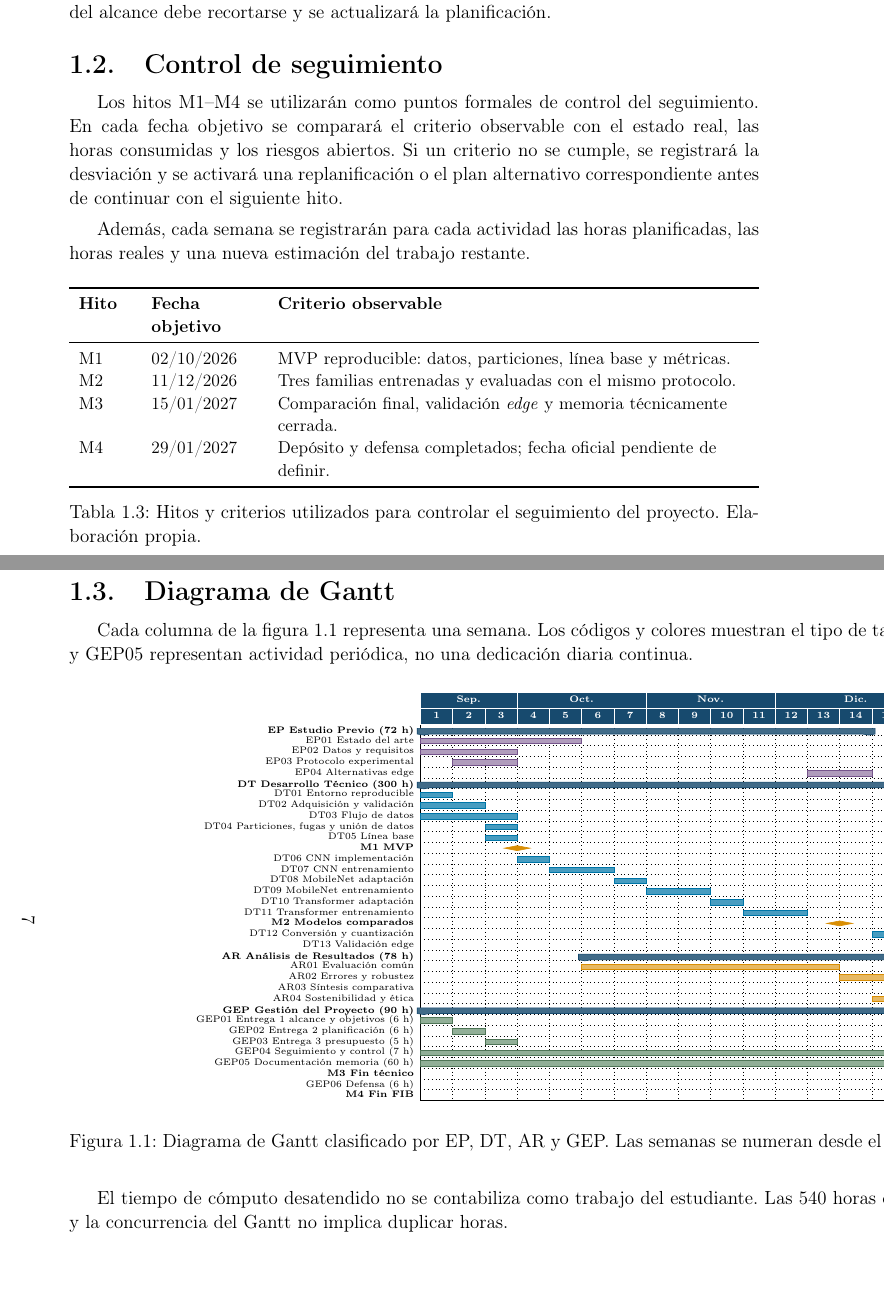
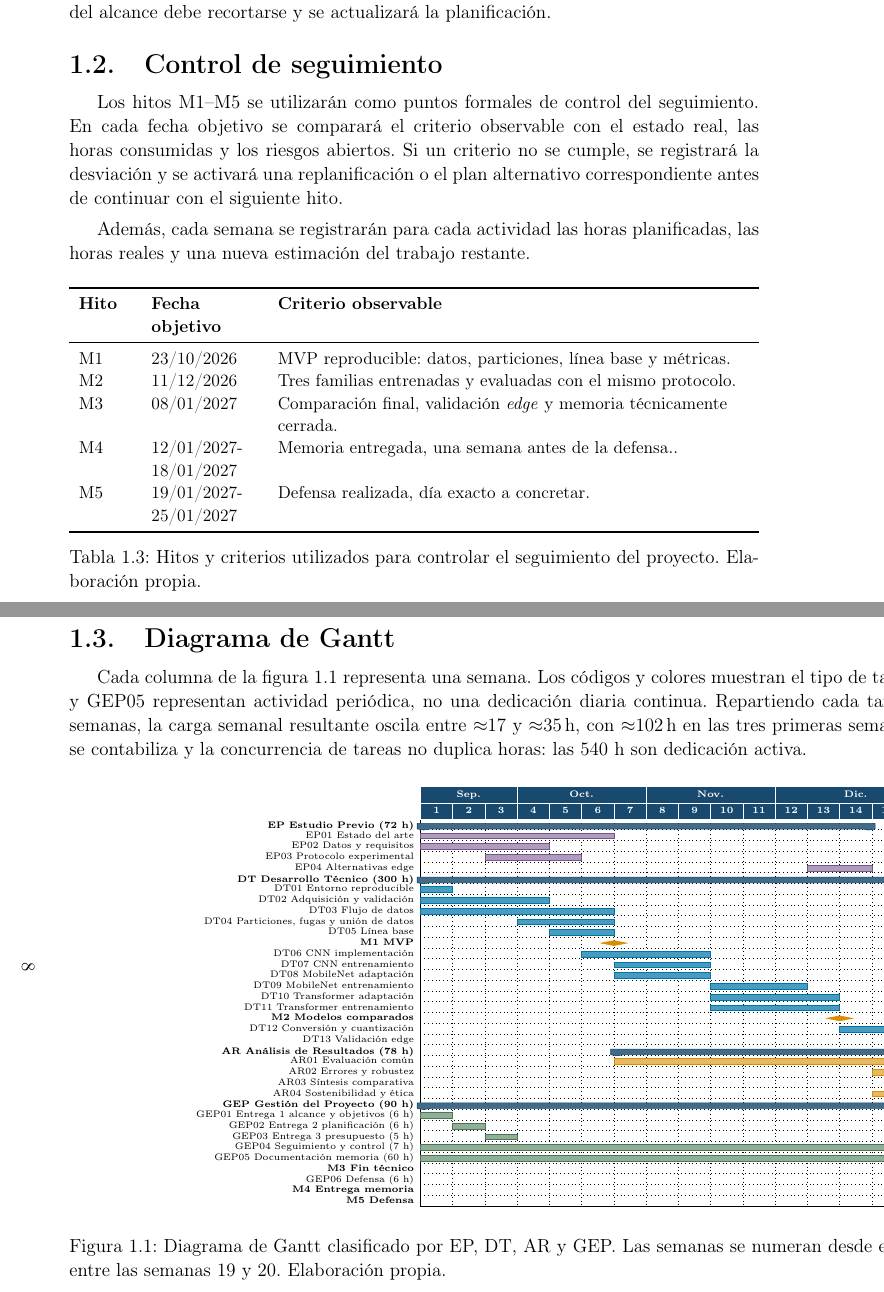
Before and after one commit to victorabellotorres/memoria-tfg, a LaTeX thesis (latex/main.tex, which reads latex/chapters/05-planificacion-temporal.tex): two parts of pages 10 and 11 of 14 before the commit and two parts of pages 11 and 12 of 15 after it, joined at a grey line, cut so that both start at the same text, the shorter picture padded with empty space. Compiled offline with pdfLaTeX.

Commit message:
Segunda entrega GEP v2 (post revision)

```diff
--- a/latex/chapters/05-planificacion-temporal.tex
+++ b/latex/chapters/05-planificacion-temporal.tex
@@ -295,7 +306,7 @@ planificación.
 \section{Control de seguimiento}
 \label{sec:control-seguimiento}
 
-Los hitos M1--M4 se utilizarán como puntos formales de control del seguimiento.
+Los hitos M1--M5 se utilizarán como puntos formales de control del seguimiento.
 En cada fecha objetivo se comparará el criterio observable con el estado real,
 las horas consumidas y los riesgos abiertos. Si un criterio no se cumple, se
 registrará la desviación y se activará una replanificación o el plan alternativo
@@ -311,10 +322,11 @@ las horas reales y una nueva estimación del trabajo restante.
     \toprule
     \textbf{Hito} & \textbf{Fecha objetivo} & \textbf{Criterio observable} \\
     \midrule
-    M1 & 02/10/2026 & MVP reproducible: datos, particiones, línea base y métricas. \\
+    M1 & 23/10/2026 & MVP reproducible: datos, particiones, línea base y métricas. \\
     M2 & 11/12/2026 & Tres familias entrenadas y evaluadas con el mismo protocolo. \\
-    M3 & 15/01/2027 & Comparación final, validación \emph{edge} y memoria técnicamente cerrada. \\
-    M4 & 29/01/2027 & Depósito y defensa completados; fecha oficial pendiente de definir. \\
+    M3 & 08/01/2027 & Comparación final, validación \emph{edge} y memoria técnicamente cerrada. \\
+    M4 & 12/01/2027-18/01/2027 & Memoria entregada, una semana antes de la defensa.. \\
+    M5 & 19/01/2027-25/01/2027 & Defensa realizada, día exacto a concretar. \\
     \bottomrule
   \end{tabularx}
   \caption[Hitos de control]{Hitos y criterios utilizados para controlar el
@@ -329,7 +341,11 @@ las horas reales y una nueva estimación del trabajo restante.
 
 Cada columna de la figura~\ref{fig:gantt-planificacion} representa una semana.
 Los códigos y colores muestran el tipo de tarea. Las barras largas de GEP04 y
-GEP05 representan actividad periódica, no una dedicación diaria continua.
+GEP05 representan actividad periódica, no una dedicación diaria continua. Repartiendo cada tarea de forma
+uniforme entre sus semanas, la carga semanal resultante oscila entre $\approx$17 y
+$\approx$35\,h, con $\approx$102\,h en las tres primeras semanas. El cómputo desatendido
+no se contabiliza y la concurrencia de tareas no duplica horas: las 540 h son
+dedicación activa.
 
 \begin{figure}[H]
   \centering
@@ -358,39 +374,40 @@ GEP05 representan actividad periódica, no una dedicación diaria continua.
     \gantttitle{Sep.}{3}\gantttitle{Oct.}{4}\gantttitle{Nov.}{4}\gantttitle{Dic.}{5}\gantttitle{Ene.}{4}\\
     \gantttitlelist{1,...,20}{1}\\
     \ganttgroup{EP Estudio Previo (72 h)}{1}{14}\\
-    \ganttbar[bar/.append style={fill=purple!58,draw=purple}]{EP01 Estado del arte}{1}{5}\\
-    \ganttbar[bar/.append style={fill=purple!58,draw=purple}]{EP02 Datos y requisitos}{1}{3}\\
-    \ganttbar[bar/.append style={fill=purple!58,draw=purple}]{EP03 Protocolo experimental}{2}{3}\\
+    \ganttbar[bar/.append style={fill=purple!58,draw=purple}]{EP01 Estado del arte}{1}{6}\\
+    \ganttbar[bar/.append style={fill=purple!58,draw=purple}]{EP02 Datos y requisitos}{1}{4}\\
+    \ganttbar[bar/.append style={fill=purple!58,draw=purple}]{EP03 Protocolo experimental}{3}{5}\\
     \ganttbar[bar/.append style={fill=purple!58,draw=purple}]{EP04 Alternativas edge}{13}{14}\\
-    \ganttgroup{DT Desarrollo Técnico (300 h)}{1}{17}\\
+    \ganttgroup{DT Desarrollo Técnico (300 h)}{1}{16}\\
     \ganttbar{DT01 Entorno reproducible}{1}{1}\\
-    \ganttbar{DT02 Adquisición y validación}{1}{2}\\
-    \ganttbar{DT03 Flujo de datos}{1}{3}\\
-    \ganttbar{DT04 Particiones, fugas y unión de datos}{3}{3}\\
-    \ganttbar{DT05 Línea base}{3}{3}\\
-    \ganttmilestone{M1 MVP}{3}\\
-    \ganttbar{DT06 CNN implementación}{4}{4}\\
-    \ganttbar{DT07 CNN entrenamiento}{5}{6}\\
-    \ganttbar{DT08 MobileNet adaptación}{7}{7}\\
-    \ganttbar{DT09 MobileNet entrenamiento}{8}{9}\\
-    \ganttbar{DT10 Transformer adaptación}{10}{10}\\
-    \ganttbar{DT11 Transformer entrenamiento}{11}{12}\\
+    \ganttbar{DT02 Adquisición y validación}{1}{4}\\
+    \ganttbar{DT03 Flujo de datos}{1}{6}\\
+    \ganttbar{DT04 Particiones, fugas y unión de datos}{4}{6}\\
+    \ganttbar{DT05 Línea base}{5}{6}\\
+    \ganttmilestone{M1 MVP}{6}\\
+    \ganttbar{DT06 CNN implementación}{6}{9}\\
+    \ganttbar{DT07 CNN entrenamiento}{7}{9}\\
+    \ganttbar{DT08 MobileNet adaptación}{7}{9}\\
+    \ganttbar{DT09 MobileNet entrenamiento}{10}{12}\\
+    \ganttbar{DT10 Transformer adaptación}{10}{13}\\
+    \ganttbar{DT11 Transformer entrenamiento}{10}{13}\\
     \ganttmilestone{M2 Modelos comparados}{13}\\
-    \ganttbar{DT12 Conversión y cuantización}{15}{16}\\
-    \ganttbar{DT13 Validación edge}{17}{17}\\
-    \ganttgroup{AR Análisis de Resultados (78 h)}{6}{18}\\
-    \ganttbar[bar/.append style={fill=amber!62,draw=amber}]{AR01 Evaluación común}{6}{13}\\
-    \ganttbar[bar/.append style={fill=amber!62,draw=amber}]{AR02 Errores y robustez}{14}{15}\\
-    \ganttbar[bar/.append style={fill=amber!62,draw=amber}]{AR03 Síntesis comparativa}{18}{18}\\
-    \ganttbar[bar/.append style={fill=amber!62,draw=amber}]{AR04 Sostenibilidad y ética}{15}{18}\\
+    \ganttbar{DT12 Conversión y cuantización}{14}{15}\\
+    \ganttbar{DT13 Validación edge}{16}{16}\\
+    \ganttgroup{AR Análisis de Resultados (78 h)}{7}{17}\\
+    \ganttbar[bar/.append style={fill=amber!62,draw=amber}]{AR01 Evaluación común}{7}{15}\\
+    \ganttbar[bar/.append style={fill=amber!62,draw=amber}]{AR02 Errores y robustez}{15}{16}\\
+    \ganttbar[bar/.append style={fill=amber!62,draw=amber}]{AR03 Síntesis comparativa}{17}{17}\\
+    \ganttbar[bar/.append style={fill=amber!62,draw=amber}]{AR04 Sostenibilidad y ética}{15}{17}\\
     \ganttgroup{GEP Gestión del Proyecto (90 h)}{1}{20}\\
     \ganttbar[bar/.append style={fill=green!68,draw=green!85!black}]{GEP01 Entrega 1 alcance y objetivos (6 h)}{1}{1}\\
     \ganttbar[bar/.append style={fill=green!68,draw=green!85!black}]{GEP02 Entrega 2 planificación (6 h)}{2}{2}\\
     \ganttbar[bar/.append style={fill=green!68,draw=green!85!black}]{GEP03 Entrega 3 presupuesto (5 h)}{3}{3}\\
-    \ganttbar[bar/.append style={fill=green!68,draw=green!85!black}]{GEP04 Seguimiento y control (7 h)}{1}{20}\\
-    \ganttbar[bar/.append style={fill=green!68,draw=green!85!black}]{GEP05 Documentación memoria (60 h)}{1}{18}\\
-    \ganttmilestone{M3 Fin técnico}{18}\\
-    \ganttbar[bar/.append style={fill=green!68,draw=green!85!black}]{GEP06 Defensa (6 h)}{19}{20}\\
-    \ganttmilestone{M4 Fin FIB}{20}
+    \ganttbar[bar/.append style={fill=green!68,draw=green!85!black}]{GEP04 Seguimiento y control (7 h)}{1}{17}\\
+    \ganttbar[bar/.append style={fill=green!68,draw=green!85!black}]{GEP05 Documentación memoria (60 h)}{1}{17}\\
+    \ganttmilestone{M3 Fin técnico}{17}\\
+    \ganttbar[bar/.append style={fill=green!68,draw=green!85!black}]{GEP06 Defensa (6 h)}{18}{20}\\
+    \ganttmilestone{M4 Entrega memoria}{18}\\
+    \ganttmilestone{M5 Defensa}{19}
   \end{ganttchart}
   \caption[Diagrama de Gantt]{Diagrama de Gantt clasificado por EP, DT, AR y
```
Also changed, not shown: references/Tesis.bib (+10 -9 lines), latex/chapters/05-planificacion-temporal.tex (82 more changed lines).
